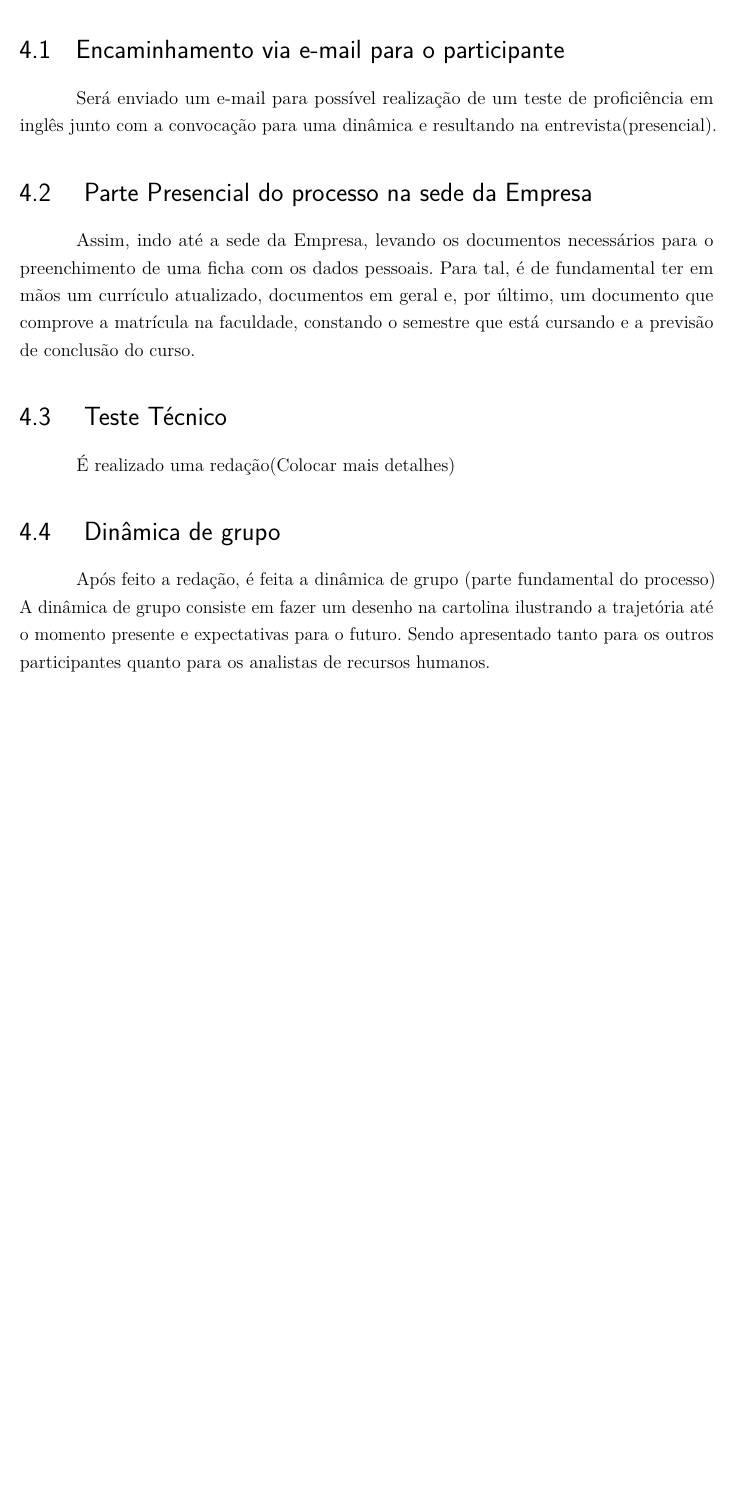
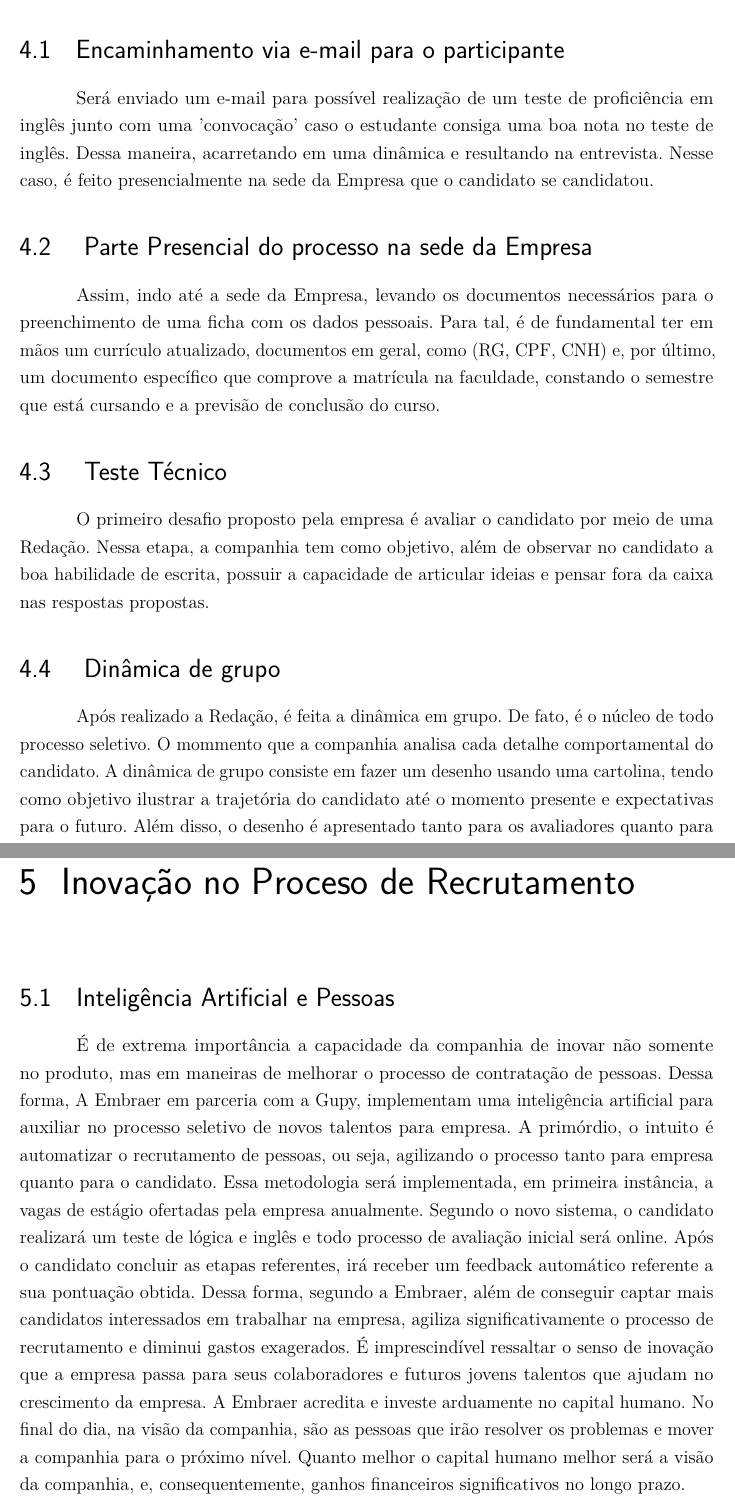
Before and after one commit to VanderlanAlves/TrabalhoRH, a LaTeX document (main-monografia.tex, which reads textos-desenvolvimento.tex): part of page 27 of 60 before the commit and two parts of pages 27 and 29 of 62 after it, the two joined at a grey line, cut so that both start at the same text, the shorter picture padded with empty space. Compiled offline with pdfLaTeX.

Commit message:
working on part03

```diff
--- a/textos-desenvolvimento.tex
+++ b/textos-desenvolvimento.tex
@@ -108,16 +109,16 @@ A Embraer, Atualmente, têm passado por diversas mudanças no seu processo de se
 Primeiro, é fundamental estar matriculado em uma instituição de ensino superior. Logo, melhores informações são encontradas no próprio site da Empresa para candidatura. Após o envio do currículo,
 
 \section{Encaminhamento via e-mail para o participante}
-Será enviado um e-mail para possível realização de um teste de proficiência em inglês junto com a convocação para uma dinâmica e resultando na entrevista(presencial).
+Será enviado um e-mail para possível realização de um teste de proficiência em inglês junto com uma 'convocação' caso o estudante consiga uma boa nota no teste de inglês. Dessa maneira, acarretando em uma dinâmica e resultando na entrevista. Nesse caso, é feito presencialmente na sede da Empresa que o candidato se candidatou.
 
 \section{ Parte Presencial do processo na sede da Empresa}
-Assim, indo até a sede da Empresa, levando os documentos necessários para o preenchimento de uma ficha com os dados pessoais. Para tal, é de fundamental ter em mãos um currículo atualizado, documentos em geral e, por último, um documento que comprove a matrícula na faculdade, constando o semestre que está cursando e a previsão de conclusão do curso.
+Assim, indo até a sede da Empresa, levando os documentos necessários para o preenchimento de uma ficha com os dados pessoais. Para tal, é de fundamental ter em mãos um currículo atualizado, documentos em geral, como (RG, CPF, CNH) e, por último, um documento específico que comprove a matrícula na faculdade, constando o semestre que está cursando e a previsão de conclusão do curso.
 
 \section{ Teste Técnico}
-É realizado uma redação(Colocar mais detalhes)
+O primeiro desafio proposto pela empresa é avaliar o candidato por meio de uma Redação. Nessa etapa, a companhia tem como objetivo, além de observar no candidato a boa habilidade de escrita, possuir a  capacidade de articular ideias e pensar fora da caixa nas respostas propostas.
 
 \section{ Dinâmica de grupo}
-Após feito a {redação}, é feita a dinâmica de grupo (parte fundamental do processo)
-A dinâmica de grupo consiste em fazer um desenho na cartolina ilustrando a trajetória até o momento presente e expectativas para o futuro. Sendo apresentado tanto para os outros participantes quanto para os analistas de recursos humanos.
+Após realizado a Redação, é feita a dinâmica em grupo. De fato, é o núcleo de todo processo seletivo. O mommento que a companhia analisa cada detalhe comportamental do candidato.
+A dinâmica de grupo consiste em fazer um desenho usando uma cartolina, tendo como objetivo ilustrar a trajetória do candidato até o momento presente e expectativas para o futuro. Além disso, o desenho é apresentado tanto para os avaliadores quanto para os outros integrantes competindo pela mesma vaga.
 
 \section{ Entrevista com os analistas}
@@ -130,0 +134,6 @@ Possível contratação notificando o participante por email ou telefone
+\chapter{Inovação no Proceso de Recrutamento}
+
+\section{Inteligência Artificial e Pessoas}
+É de extrema importância a capacidade da companhia de inovar não somente no produto, mas em maneiras de melhorar o processo de contratação de pessoas. Dessa forma,
+A Embraer em parceria com a Gupy, implementam uma inteligência artificial para auxiliar no processo seletivo de novos talentos para empresa. A primórdio, o intuito é automatizar o recrutamento de pessoas, ou seja, agilizando o processo tanto para empresa quanto para o candidato. Essa metodologia será implementada, em primeira instância, a vagas de estágio ofertadas pela empresa anualmente. Segundo o novo sistema, o candidato realizará um teste de lógica e inglês e todo processo de avaliação inicial será online. Após o candidato concluir as etapas referentes, irá receber um feedback automático referente a sua pontuação obtida. Dessa forma, segundo a Embraer, além de conseguir captar mais candidatos interessados em trabalhar na empresa, agiliza significativamente o processo de recrutamento e diminui gastos exagerados.
+É imprescindível ressaltar o senso de inovação que a empresa passa para seus colaboradores e futuros jovens talentos que ajudam no crescimento da empresa. A Embraer acredita e investe arduamente no capital humano. No final do dia, na visão da companhia, são as pessoas que irão resolver os problemas e mover a companhia para o próximo nível. Quanto melhor o capital humano melhor será a visão da companhia, e, consequentemente, ganhos financeiros significativos no longo prazo.
```
Also changed, not shown: main-texto-completo.tex (+9 -3 lines), textos-conclusao.tex (+7 -4 lines), textos-introducao.tex (+2 -4 lines), main-texto-completo.pdf, textos-desenvolvimento.tex (11 more changed lines), 7 other files.
